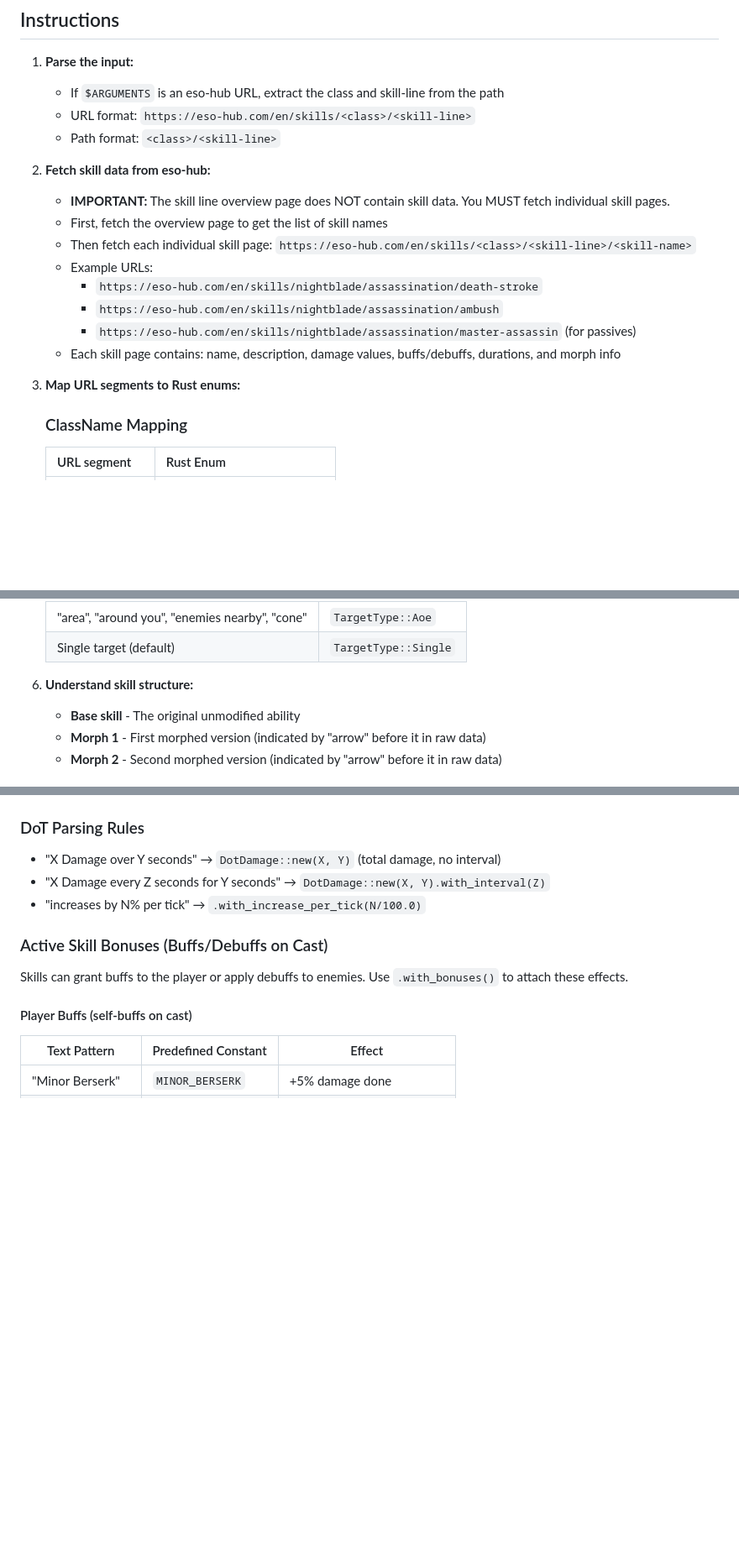
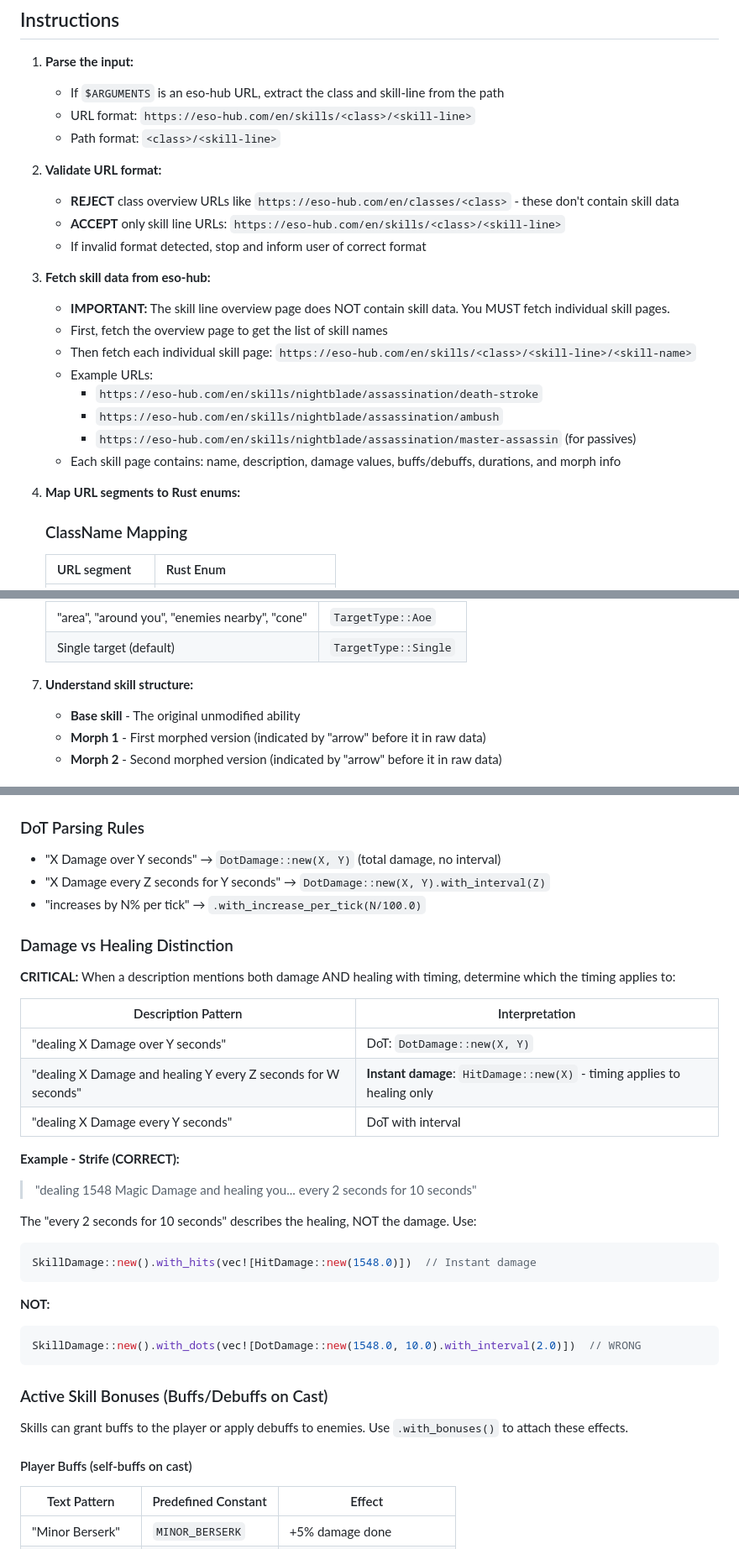
Before and after one commit to jrposada/eso-build-calculator, a Markdown page: .claude/commands/add-skills.md, 3 parts joined by grey strips. Shown at 84% size. Rendered like a GitHub page; blank space fills up the shorter version.

Commit message:
docs: add URL validation and damage vs healing rules to add-skills
Add explicit guidance to prevent common mistakes when using the
add-skills command:
- URL validation to reject class overview URLs and only accept skill line URLs
- Damage vs healing distinction section clarifying that timing info
  may apply to healing rather than damage (e.g., Strife)
- Common pitfalls section documenting known issues

Co-Authored-By: Claude Opus 4.5 <noreply@anthropic.com>

````diff
--- a/.claude/commands/add-skills.md
+++ b/.claude/commands/add-skills.md
@@ -13,7 +13,12 @@ Add missing skills and passives to skill line data files based on raw data from
    - URL format: `https://eso-hub.com/en/skills/<class>/<skill-line>`
    - Path format: `<class>/<skill-line>`
 
-2. **Fetch skill data from eso-hub:**
+2. **Validate URL format:**
+   - **REJECT** class overview URLs like `https://eso-hub.com/en/classes/<class>` - these don't contain skill data
+   - **ACCEPT** only skill line URLs: `https://eso-hub.com/en/skills/<class>/<skill-line>`
+   - If invalid format detected, stop and inform user of correct format
+
+3. **Fetch skill data from eso-hub:**
    - **IMPORTANT:** The skill line overview page does NOT contain skill data. You MUST fetch individual skill pages.
    - First, fetch the overview page to get the list of skill names
    - Then fetch each individual skill page: `https://eso-hub.com/en/skills/<class>/<skill-line>/<skill-name>`
@@ -23,7 +28,7 @@ Add missing skills and passives to skill line data files based on raw data from
      - `https://eso-hub.com/en/skills/nightblade/assassination/master-assassin` (for passives)
    - Each skill page contains: name, description, damage values, buffs/debuffs, durations, and morph info
 
-3. **Map URL segments to Rust enums:**
+4. **Map URL segments to Rust enums:**
 
    ### ClassName Mapping
    | URL segment | Rust Enum |
@@ -95,7 +100,7 @@ Add missing skills and passives to skill line data files based on raw data from
    | "area", "around you", "enemies nearby", "cone" | `TargetType::Aoe` |
    | Single target (default) | `TargetType::Single` |
 
-6. **Understand skill structure:**
+7. **Understand skill structure:**
    - **Base skill** - The original unmodified ability
    - **Morph 1** - First morphed version (indicated by "arrow" before it in raw data)
    - **Morph 2** - Second morphed version (indicated by "arrow" before it in raw data)
@@ -226,6 +231,29 @@ SkillData::new(
 - "X Damage over Y seconds" → `DotDamage::new(X, Y)` (total damage, no interval)
 - "X Damage every Z seconds for Y seconds" → `DotDamage::new(X, Y).with_interval(Z)`
 - "increases by N% per tick" → `.with_increase_per_tick(N/100.0)`
+
+### Damage vs Healing Distinction
+
+**CRITICAL:** When a description mentions both damage AND healing with timing, determine which the timing applies to:
+
+| Description Pattern | Interpretation |
+|---------------------|----------------|
+| "dealing X Damage over Y seconds" | DoT: `DotDamage::new(X, Y)` |
+| "dealing X Damage and healing Y every Z seconds for W seconds" | **Instant damage**: `HitDamage::new(X)` - timing applies to healing only |
+| "dealing X Damage every Y seconds" | DoT with interval |
+
+**Example - Strife (CORRECT):**
+> "dealing 1548 Magic Damage and healing you... every 2 seconds for 10 seconds"
+
+The "every 2 seconds for 10 seconds" describes the healing, NOT the damage. Use:
+```rust
+SkillDamage::new().with_hits(vec![HitDamage::new(1548.0)])  // Instant damage
+```
+
+**NOT:**
+```rust
+SkillDamage::new().with_dots(vec![DotDamage::new(1548.0, 10.0).with_interval(2.0)])  // WRONG
+```
 
 ### Active Skill Bonuses (Buffs/Debuffs on Cast)
 
````
Also changed, not shown: other parts of .claude/commands/add-skills.md (+13 -2 lines).
